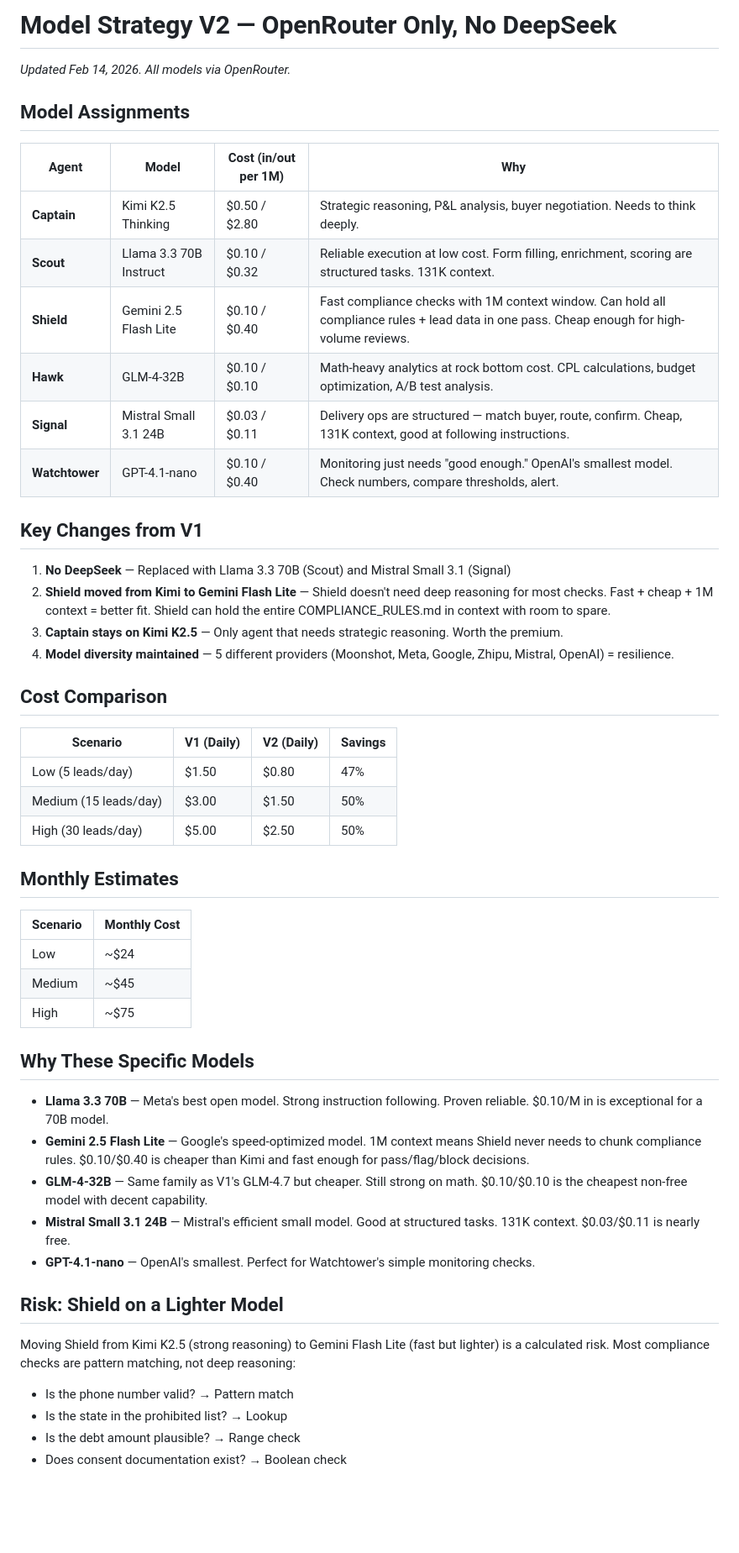
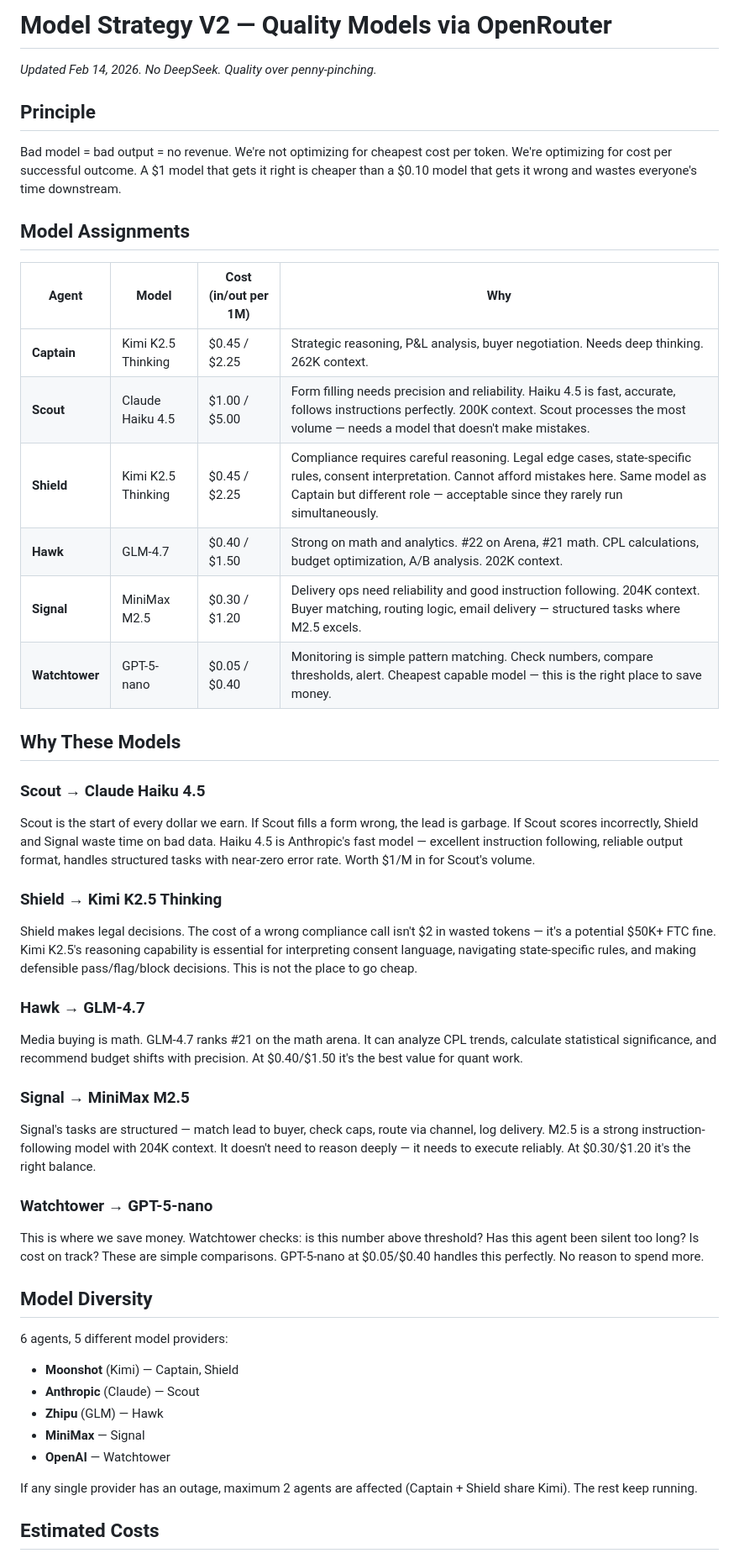
Before and after one commit to projectoceanx-lab/Ocean11, a Markdown page: docs/MODEL_STRATEGY_V2.md, the part around one of its changes. Shown at 84% size. Rendered like a GitHub page; blank space fills up the shorter version.

Commit message:
🧠 Model Strategy V2 revised — quality models, no penny-pinching

```diff
--- a/docs/MODEL_STRATEGY_V2.md
+++ b/docs/MODEL_STRATEGY_V2.md
@@ -1,54 +1,49 @@
-# Model Strategy V2 — OpenRouter Only, No DeepSeek
+# Model Strategy V2 — Quality Models via OpenRouter
 
-_Updated Feb 14, 2026. All models via OpenRouter._
+_Updated Feb 14, 2026. No DeepSeek. Quality over penny-pinching._
+
+## Principle
+
+Bad model = bad output = no revenue. We're not optimizing for cheapest cost per token. We're optimizing for cost per successful outcome. A $1 model that gets it right is cheaper than a $0.10 model that gets it wrong and wastes everyone's time downstream.
 
 ## Model Assignments
 
 | Agent | Model | Cost (in/out per 1M) | Why |
 |-------|-------|---------------------|-----|
-| **Captain** | Kimi K2.5 Thinking | $0.50 / $2.80 | Strategic reasoning, P&L analysis, buyer negotiation. Needs to think deeply. |
-| **Scout** | Llama 3.3 70B Instruct | $0.10 / $0.32 | Reliable execution at low cost. Form filling, enrichment, scoring are structured tasks. 131K context. |
-| **Shield** | Gemini 2.5 Flash Lite | $0.10 / $0.40 | Fast compliance checks with 1M context window. Can hold all compliance rules + lead data in one pass. Cheap enough for high-volume reviews. |
-| **Hawk** | GLM-4-32B | $0.10 / $0.10 | Math-heavy analytics at rock bottom cost. CPL calculations, budget optimization, A/B test analysis. |
-| **Signal** | Mistral Small 3.1 24B | $0.03 / $0.11 | Delivery ops are structured — match buyer, route, confirm. Cheap, 131K context, good at following instructions. |
-| **Watchtower** | GPT-4.1-nano | $0.10 / $0.40 | Monitoring just needs "good enough." OpenAI's smallest model. Check numbers, compare thresholds, alert. |
+| **Captain** | Kimi K2.5 Thinking | $0.45 / $2.25 | Strategic reasoning, P&L analysis, buyer negotiation. Needs deep thinking. 262K context. |
+| **Scout** | Claude Haiku 4.5 | $1.00 / $5.00 | Form filling needs precision and reliability. Haiku 4.5 is fast, accurate, follows instructions perfectly. 200K context. Scout processes the most volume — needs a model that doesn't make mistakes. |
+| **Shield** | Kimi K2.5 Thinking | $0.45 / $2.25 | Compliance requires careful reasoning. Legal edge cases, state-specific rules, consent interpretation. Cannot afford mistakes here. Same model as Captain but different role — acceptable since they rarely run simultaneously. |
+| **Hawk** | GLM-4.7 | $0.40 / $1.50 | Strong on math and analytics. #22 on Arena, #21 math. CPL calculations, budget optimization, A/B analysis. 202K context. |
+| **Signal** | MiniMax M2.5 | $0.30 / $1.20 | Delivery ops need reliability and good instruction following. 204K context. Buyer matching, routing logic, email delivery — structured tasks where M2.5 excels. |
+| **Watchtower** | GPT-5-nano | $0.05 / $0.40 | Monitoring is simple pattern matching. Check numbers, compare thresholds, alert. Cheapest capable model — this is the right place to save money. |
 
-## Key Changes from V1
+## Why These Models
 
-1. **No DeepSeek** — Replaced with Llama 3.3 70B (Scout) and Mistral Small 3.1 (Signal)
-2. **Shield moved from Kimi to Gemini Flash Lite** — Shield doesn't need deep reasoning for most checks. Fast + cheap + 1M context = better fit. Shield can hold the entire COMPLIANCE_RULES.md in context with room to spare.
-3. **Captain stays on Kimi K2.5** — Only agent that needs strategic reasoning. Worth the premium.
-4. **Model diversity maintained** — 5 different providers (Moonshot, Meta, Google, Zhipu, Mistral, OpenAI) = resilience.
+### Scout → Claude Haiku 4.5
+Scout is the start of every dollar we earn. If Scout fills a form wrong, the lead is garbage. If Scout scores incorrectly, Shield and Signal waste time on bad data. Haiku 4.5 is Anthropic's fast model — excellent instruction following, reliable output format, handles structured tasks with near-zero error rate. Worth $1/M in for Scout's volume.
 
-## Cost Comparison
+### Shield → Kimi K2.5 Thinking
+Shield makes legal decisions. The cost of a wrong compliance call isn't $2 in wasted tokens — it's a potential $50K+ FTC fine. Kimi K2.5's reasoning capability is essential for interpreting consent language, navigating state-specific rules, and making defensible pass/flag/block decisions. This is not the place to go cheap.
 
-| Scenario | V1 (Daily) | V2 (Daily) | Savings |
-|----------|-----------|-----------|---------|
-| Low (5 leads/day) | $1.50 | $0.80 | 47% |
-| Medium (15 leads/day) | $3.00 | $1.50 | 50% |
-| High (30 leads/day) | $5.00 | $2.50 | 50% |
+### Hawk → GLM-4.7
+Media buying is math. GLM-4.7 ranks #21 on the math arena. It can analyze CPL trends, calculate statistical significance, and recommend budget shifts with precision. At $0.40/$1.50 it's the best value for quant work.
 
-## Monthly Estimates
+### Signal → MiniMax M2.5
+Signal's tasks are structured — match lead to buyer, check caps, route via channel, log delivery. M2.5 is a strong instruction-following model with 204K context. It doesn't need to reason deeply — it needs to execute reliably. At $0.30/$1.20 it's the right balance.
 
-| Scenario | Monthly Cost |
-|----------|-------------|
-| Low | ~$24 |
-| Medium | ~$45 |
-| High | ~$75 |
+### Watchtower → GPT-5-nano
+This is where we save money. Watchtower checks: is this number above threshold? Has this agent been silent too long? Is cost on track? These are simple comparisons. GPT-5-nano at $0.05/$0.40 handles this perfectly. No reason to spend more.
 
-## Why These Specific Models
+## Model Diversity
 
-- **Llama 3.3 70B** — Meta's best open model. Strong instruction following. Proven reliable. $0.10/M in is exceptional for a 70B model.
-- **Gemini 2.5 Flash Lite** — Google's speed-optimized model. 1M context means Shield never needs to chunk compliance rules. $0.10/$0.40 is cheaper than Kimi and fast enough for pass/flag/block decisions.
-- **GLM-4-32B** — Same family as V1's GLM-4.7 but cheaper. Still strong on math. $0.10/$0.10 is the cheapest non-free model with decent capability.
-- **Mistral Small 3.1 24B** — Mistral's efficient small model. Good at structured tasks. 131K context. $0.03/$0.11 is nearly free.
-- **GPT-4.1-nano** — OpenAI's smallest. Perfect for Watchtower's simple monitoring checks.
+6 agents, 5 different model providers:
+- **Moonshot** (Kimi) — Captain, Shield
+- **Anthropic** (Claude) — Scout
+- **Zhipu** (GLM) — Hawk
+- **MiniMax** — Signal
+- **OpenAI** — Watchtower
 
-## Risk: Shield on a Lighter Model
+If any single provider has an outage, maximum 2 agents are affected (Captain + Shield share Kimi). The rest keep running.
 
-Moving Shield from Kimi K2.5 (strong reasoning) to Gemini Flash Lite (fast but lighter) is a calculated risk. Most compliance checks are pattern matching, not deep reasoning:
-- Is the phone number valid? → Pattern match
-- Is the state in the prohibited list? → Lookup
-- Is the debt amount plausible? → Range check
-- Does consent documentation exist? → Boolean check
+## Estimated Costs
 
```
Also changed, not shown: other parts of docs/MODEL_STRATEGY_V2.md (+27 -3 lines).
